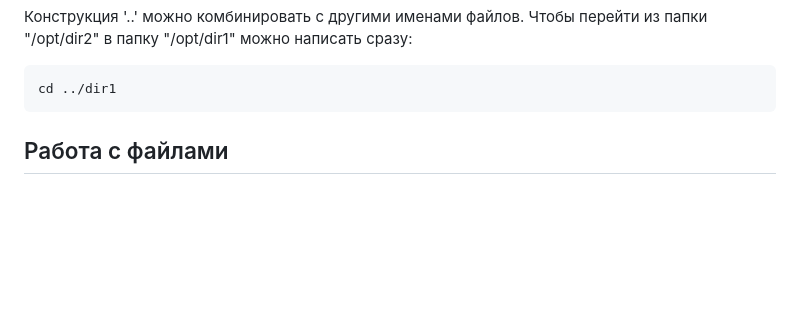
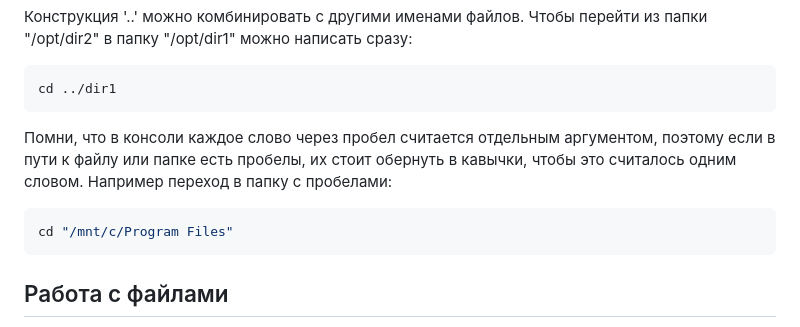
Before and after one commit to Straylov18/new-homework, a Markdown page: console-basics/README.md, the part around the change. GitHub-like rendering; blank space fills up the shorter version.

````diff
--- a/console-basics/README.md
+++ b/console-basics/README.md
@@ -96,7 +96,12 @@ cd dir2
 cd ../dir1
 ```
 
-[//]: # (TODO про пробелы в путях)
+Помни, что в консоли каждое слово через пробел считается отдельным аргументом,
+поэтому если в пути к файлу или папке есть пробелы, их стоит обернуть в кавычки,
+чтобы это считалось одним словом. Например переход в папку с пробелами:
+```shell
+cd "/mnt/c/Program Files"
+```
 
 ## Работа с файлами
 
````
Also changed, not shown: git-basics/README.md (+24 -1 lines), git-basics/git_status.png (added).
